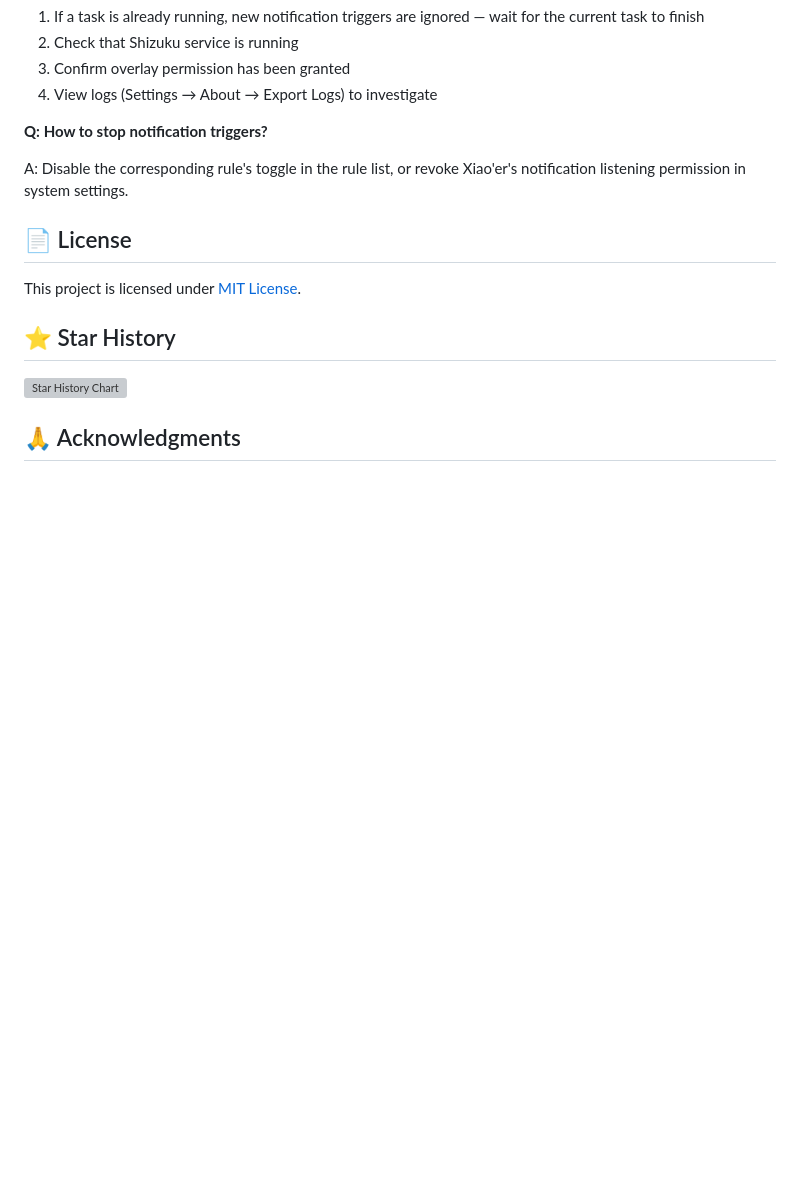
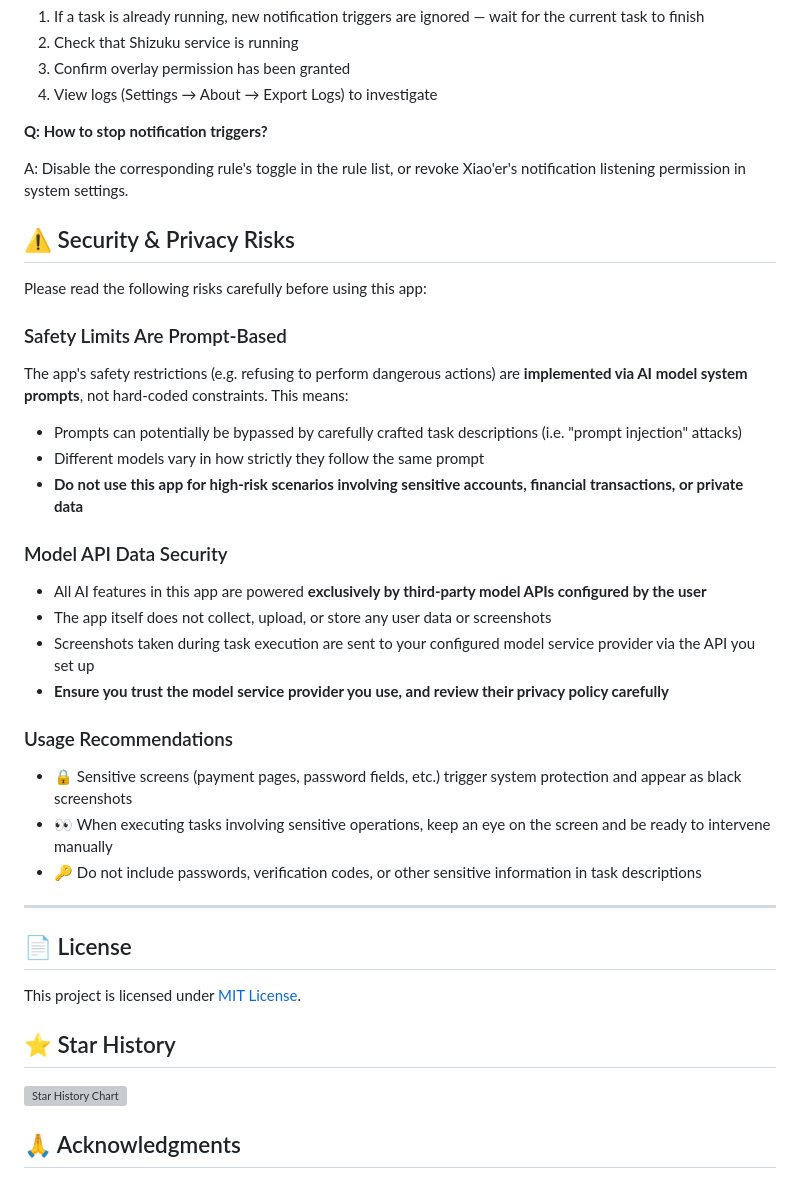
Before and after one commit to Joy-word/AutoXiaoer, a Markdown page: README_en.md, the part around the change. Rendered like a GitHub page; blank space fills up the shorter version; grey boxes are pictures that could not be loaded.

Commit message:
feat: 更新 README，添加安全与隐私风险提示

```diff
--- a/README_en.md
+++ b/README_en.md
@@ -584,6 +584,33 @@ A:
 
 A: Disable the corresponding rule's toggle in the rule list, or revoke Xiao'er's notification listening permission in system settings.
 
+## ⚠️ Security & Privacy Risks
+
+Please read the following risks carefully before using this app:
+
+### Safety Limits Are Prompt-Based
+
+The app's safety restrictions (e.g. refusing to perform dangerous actions) are **implemented via AI model system prompts**, not hard-coded constraints. This means:
+
+- Prompts can potentially be bypassed by carefully crafted task descriptions (i.e. "prompt injection" attacks)
+- Different models vary in how strictly they follow the same prompt
+- **Do not use this app for high-risk scenarios involving sensitive accounts, financial transactions, or private data**
+
+### Model API Data Security
+
+- All AI features in this app are powered **exclusively by third-party model APIs configured by the user**
+- The app itself does not collect, upload, or store any user data or screenshots
+- Screenshots taken during task execution are sent to your configured model service provider via the API you set up
+- **Ensure you trust the model service provider you use, and review their privacy policy carefully**
+
+### Usage Recommendations
+
+- 🔒 Sensitive screens (payment pages, password fields, etc.) trigger system protection and appear as black screenshots
+- 👀 When executing tasks involving sensitive operations, keep an eye on the screen and be ready to intervene manually
+- 🔑 Do not include passwords, verification codes, or other sensitive information in task descriptions
+
+---
+
 ## 📄 License
 
 This project is licensed under [MIT License](LICENSE).
```
Also changed, not shown: README.md (+29 -2 lines).
